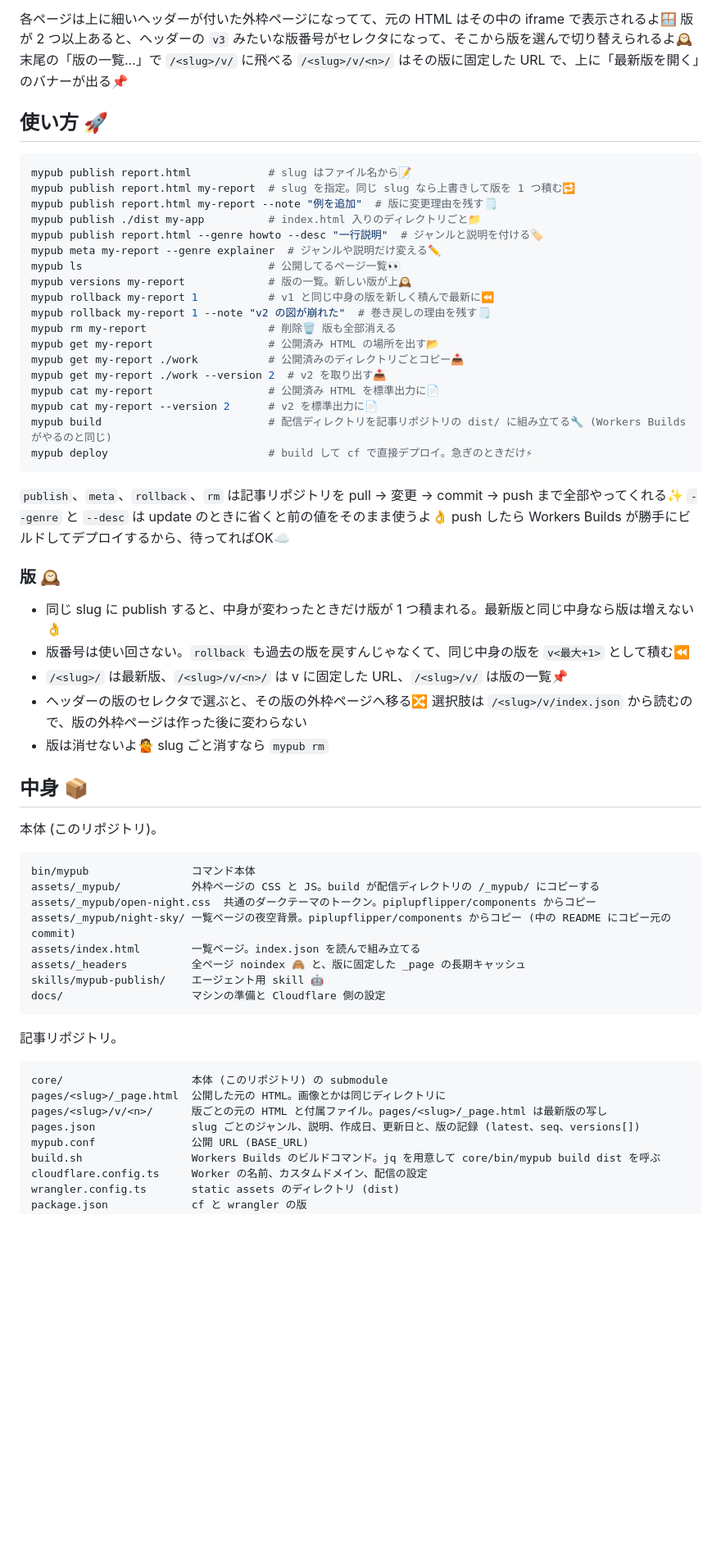
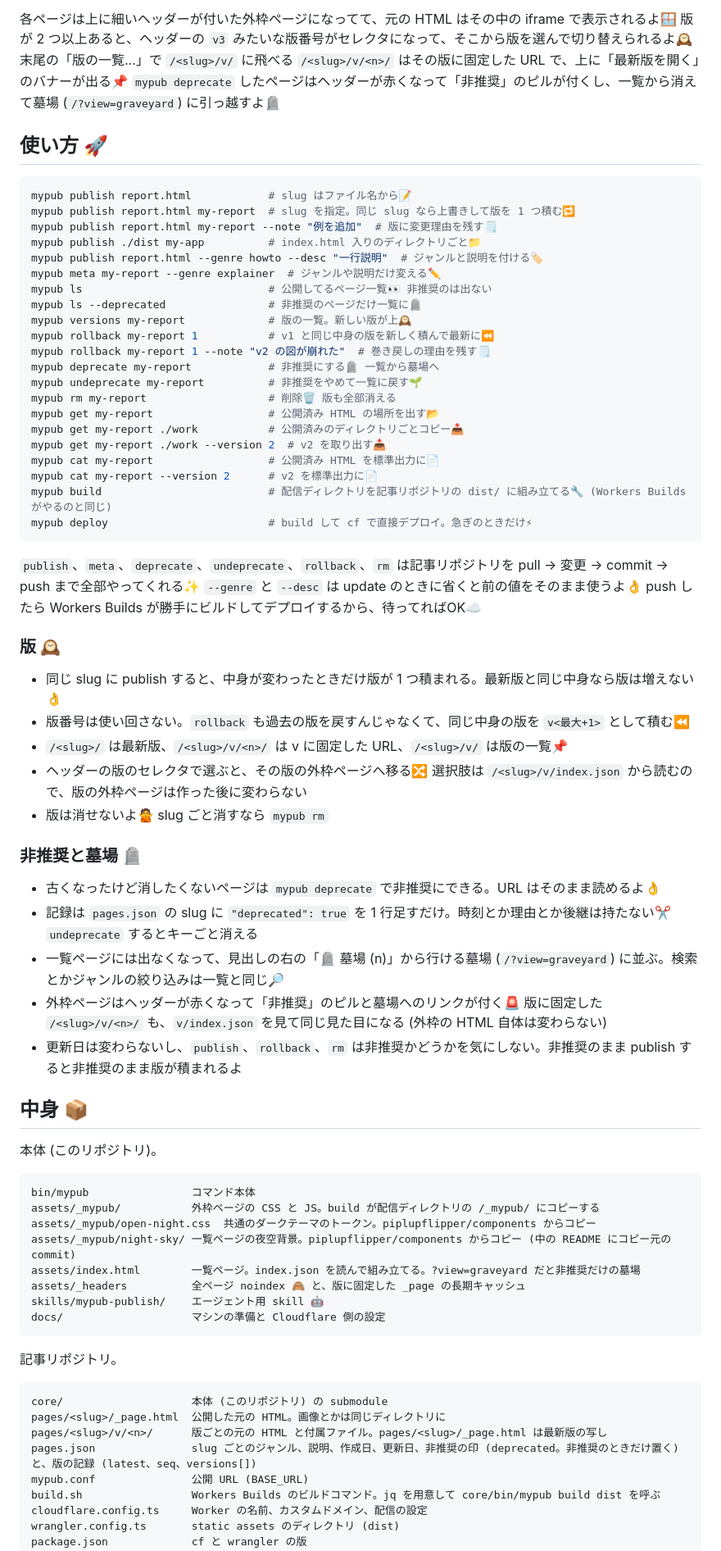
Before and after one commit to piplupflipper/mypub, a Markdown page: README.md, the part around one of its changes. Shown at 82% size. Drawn GitHub-style; blank space fills up the shorter version.

Commit message:
docs: README と skill に非推奨と墓場を織り込む
Co-Authored-By: Claude Fable 5.1 <noreply@anthropic.com>

````diff
--- a/README.md
+++ b/README.md
@@ -19,6 +19,7 @@ HTML を `mypub publish` すると記事リポジトリに commit されて、Cl
 各ページは上に細いヘッダーが付いた外枠ページになってて、元の HTML はその中の iframe で表示されるよ🪟
 版が 2 つ以上あると、ヘッダーの `v3` みたいな版番号がセレクタになって、そこから版を選んで切り替えられるよ🕰️ 末尾の「版の一覧…」で `/<slug>/v/` に飛べる
 `/<slug>/v/<n>/` はその版に固定した URL で、上に「最新版を開く」のバナーが出る📌
+`mypub deprecate` したページはヘッダーが赤くなって「非推奨」のピルが付くし、一覧から消えて墓場 (`/?view=graveyard`) に引っ越すよ🪦
 
 ## 使い方 🚀
 
@@ -29,10 +30,13 @@ mypub publish report.html my-report --note "例を追加"  # 版に変更理由
 mypub publish ./dist my-app          # index.html 入りのディレクトリごと📁
 mypub publish report.html --genre howto --desc "一行説明"  # ジャンルと説明を付ける🏷️
 mypub meta my-report --genre explainer  # ジャンルや説明だけ変える✏️
-mypub ls                             # 公開してるページ一覧👀
+mypub ls                             # 公開してるページ一覧👀 非推奨のは出ない
+mypub ls --deprecated                # 非推奨のページだけ一覧に🪦
 mypub versions my-report             # 版の一覧。新しい版が上🕰️
 mypub rollback my-report 1           # v1 と同じ中身の版を新しく積んで最新に⏪
 mypub rollback my-report 1 --note "v2 の図が崩れた"  # 巻き戻しの理由を残す🗒️
+mypub deprecate my-report            # 非推奨にする🪦 一覧から墓場へ
+mypub undeprecate my-report          # 非推奨をやめて一覧に戻す🌱
 mypub rm my-report                   # 削除🗑️ 版も全部消える
 mypub get my-report                  # 公開済み HTML の場所を出す📂
 mypub get my-report ./work           # 公開済みのディレクトリごとコピー📥
@@ -43,7 +47,7 @@ mypub build                          # 配信ディレクトリを記事リポ
 mypub deploy                         # build して cf で直接デプロイ。急ぎのときだけ⚡
 ```
 
-`publish`、`meta`、`rollback`、`rm` は記事リポジトリを pull → 変更 → commit → push まで全部やってくれる✨
+`publish`、`meta`、`deprecate`、`undeprecate`、`rollback`、`rm` は記事リポジトリを pull → 変更 → commit → push まで全部やってくれる✨
 `--genre` と `--desc` は update のときに省くと前の値をそのまま使うよ👌
 push したら Workers Builds が勝手にビルドしてデプロイするから、待ってればOK☁️
 
@@ -55,6 +59,14 @@ push したら Workers Builds が勝手にビルドしてデプロイするか
 - ヘッダーの版のセレクタで選ぶと、その版の外枠ページへ移る🔀 選択肢は `/<slug>/v/index.json` から読むので、版の外枠ページは作った後に変わらない
 - 版は消せないよ🙅 slug ごと消すなら `mypub rm`
 
+### 非推奨と墓場 🪦
+
+- 古くなったけど消したくないページは `mypub deprecate` で非推奨にできる。URL はそのまま読めるよ👌
+- 記録は `pages.json` の slug に `"deprecated": true` を 1 行足すだけ。時刻とか理由とか後継は持たない✂️ `undeprecate` するとキーごと消える
+- 一覧ページには出なくなって、見出しの右の「🪦 墓場 (n)」から行ける墓場 (`/?view=graveyard`) に並ぶ。検索とかジャンルの絞り込みは一覧と同じ🔎
+- 外枠ページはヘッダーが赤くなって「非推奨」のピルと墓場へのリンクが付く🚨 版に固定した `/<slug>/v/<n>/` も、`v/index.json` を見て同じ見た目になる (外枠の HTML 自体は変わらない)
+- 更新日は変わらないし、`publish`、`rollback`、`rm` は非推奨かどうかを気にしない。非推奨のまま publish すると非推奨のまま版が積まれるよ
+
 ## 中身 📦
 
 本体 (このリポジトリ)。
@@ -64,7 +76,7 @@ bin/mypub                コマンド本体
 assets/_mypub/           外枠ページの CSS と JS。build が配信ディレクトリの /_mypub/ にコピーする
 assets/_mypub/open-night.css  共通のダークテーマのトークン。piplupflipper/components からコピー
 assets/_mypub/night-sky/ 一覧ページの夜空背景。piplupflipper/components からコピー (中の README にコピー元の commit)
-assets/index.html        一覧ページ。index.json を読んで組み立てる
+assets/index.html        一覧ページ。index.json を読んで組み立てる。?view=graveyard だと非推奨だけの墓場
 assets/_headers          全ページ noindex 🙈 と、版に固定した _page の長期キャッシュ
 skills/mypub-publish/    エージェント用 skill 🤖
 docs/                    マシンの準備と Cloudflare 側の設定
@@ -76,7 +88,7 @@ docs/                    マシンの準備と Cloudflare 側の設定
 core/                    本体 (このリポジトリ) の submodule
 pages/<slug>/_page.html  公開した元の HTML。画像とかは同じディレクトリに
 pages/<slug>/v/<n>/      版ごとの元の HTML と付属ファイル。pages/<slug>/_page.html は最新版の写し
-pages.json               slug ごとのジャンル、説明、作成日、更新日と、版の記録 (latest、seq、versions[])
+pages.json               slug ごとのジャンル、説明、作成日、更新日、非推奨の印 (deprecated。非推奨のときだけ置く) と、版の記録 (latest、seq、versions[])
 mypub.conf               公開 URL (BASE_URL)
 build.sh                 Workers Builds のビルドコマンド。jq を用意して core/bin/mypub build dist を呼ぶ
 cloudflare.config.ts     Worker の名前、カスタムドメイン、配信の設定
````
Also changed, not shown: other parts of README.md (+4 -4 lines), skills/mypub-publish/SKILL.md (+13 -6 lines).
